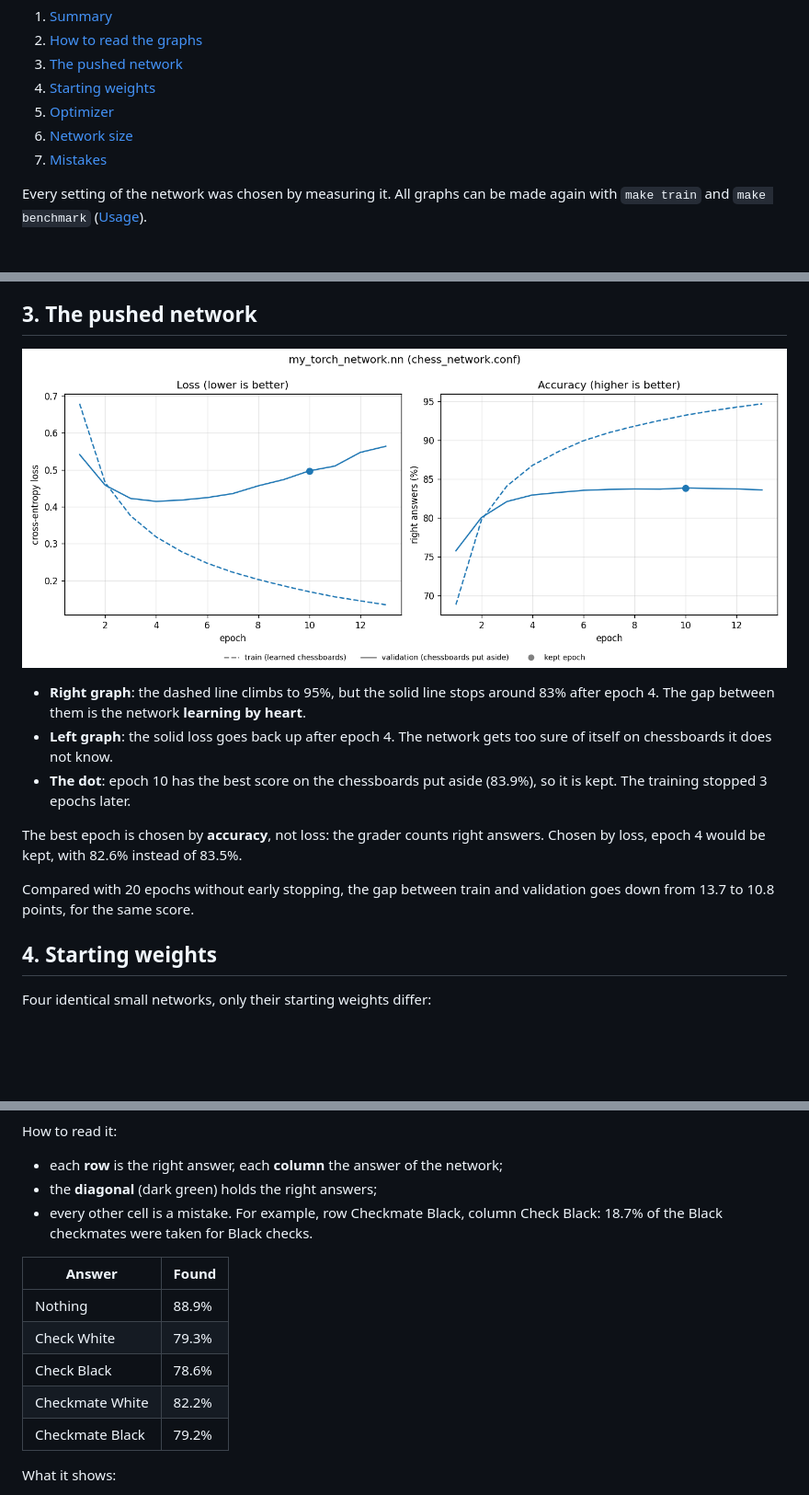
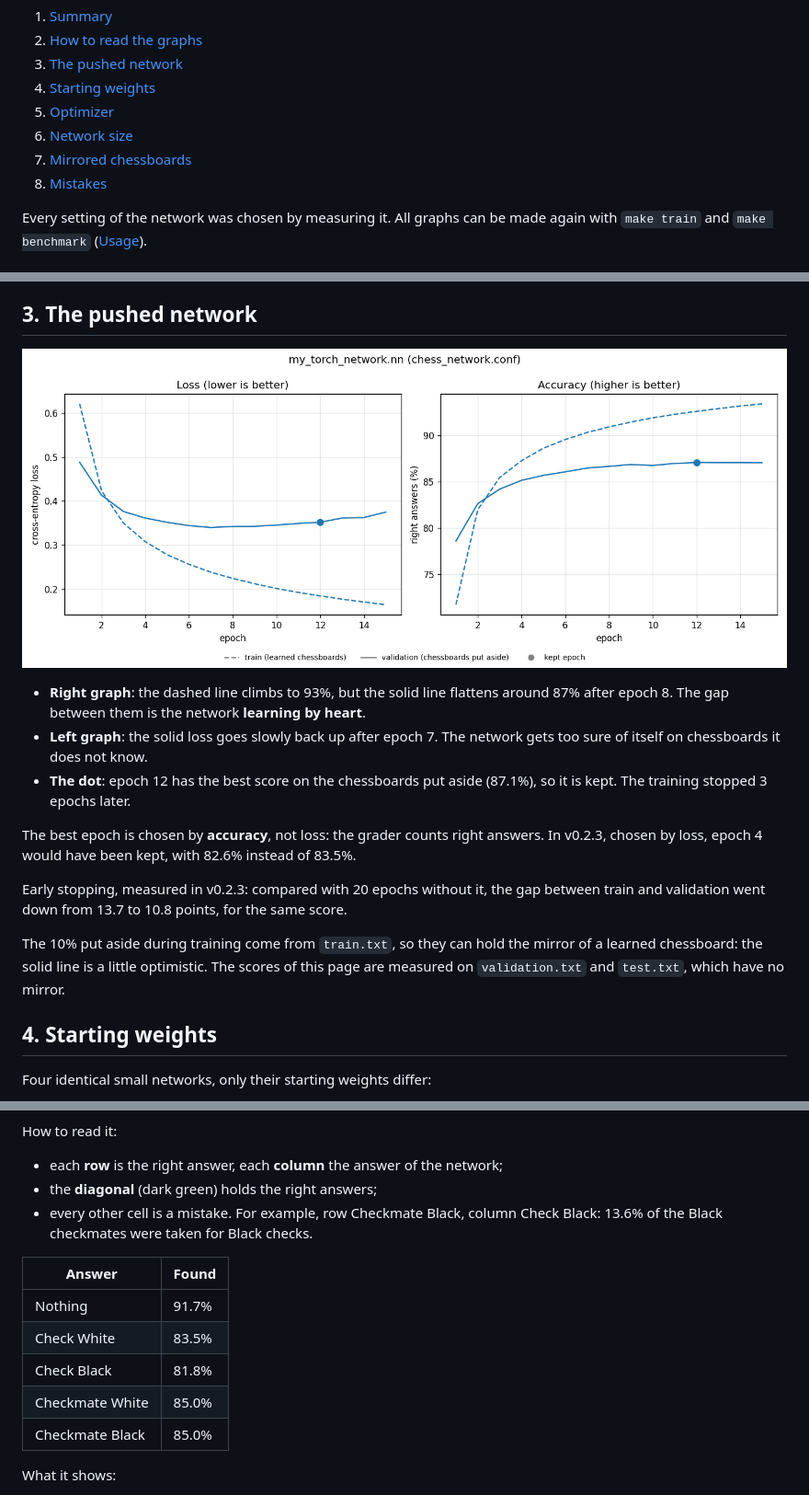
Before and after one commit to Thomas-Peze28/my_torch, a Markdown page: docs/results.md, 3 parts joined by grey strips. Shown at 92% size. Drawn GitHub-style; pictures changed too: benchmarks/pushed_network.png; blank space fills up the shorter version.

```diff
--- a/docs/results.md
+++ b/docs/results.md
@@ -8,7 +8,8 @@
 4. [Starting weights](#4-starting-weights)
 5. [Optimizer](#5-optimizer)
 6. [Network size](#6-network-size)
-7. [Mistakes](#7-mistakes)
+7. [Mirrored chessboards](#7-mirrored-chessboards)
+8. [Mistakes](#8-mistakes)
 
 Every setting of the network was chosen by measuring it. All graphs can be made again with `make train` and `make benchmark` ([Usage](usage.md#8-make-the-pushed-network-again)).
 
@@ -56,13 +58,15 @@ On comparison graphs, **one colour is one network**. The networks are the same e
 
 ![Learning curves of my_torch_network.nn](../benchmarks/pushed_network.png)
 
-- **Right graph**: the dashed line climbs to 95%, but the solid line stops around 83% after epoch 4. The gap between them is the network **learning by heart**.
-- **Left graph**: the solid loss goes back up after epoch 4. The network gets too sure of itself on chessboards it does not know.
-- **The dot**: epoch 10 has the best score on the chessboards put aside (83.9%), so it is kept. The training stopped 3 epochs later.
+- **Right graph**: the dashed line climbs to 93%, but the solid line flattens around 87% after epoch 8. The gap between them is the network **learning by heart**.
+- **Left graph**: the solid loss goes slowly back up after epoch 7. The network gets too sure of itself on chessboards it does not know.
+- **The dot**: epoch 12 has the best score on the chessboards put aside (87.1%), so it is kept. The training stopped 3 epochs later.
 
-The best epoch is chosen by **accuracy**, not loss: the grader counts right answers. Chosen by loss, epoch 4 would be kept, with 82.6% instead of 83.5%.
+The best epoch is chosen by **accuracy**, not loss: the grader counts right answers. In v0.2.3, chosen by loss, epoch 4 would have been kept, with 82.6% instead of 83.5%.
 
-Compared with 20 epochs without early stopping, the gap between train and validation goes down from 13.7 to 10.8 points, for the same score.
+Early stopping, measured in v0.2.3: compared with 20 epochs without it, the gap between train and validation went down from 13.7 to 10.8 points, for the same score.
+
+The 10% put aside during training come from `train.txt`, so they can hold the mirror of a learned chessboard: the solid line is a little optimistic. The scores of this page are measured on `validation.txt` and `test.txt`, which have no mirror.
 
 ## 4. Starting weights
 
@@ -113,15 +137,15 @@ How to read it:
 
 - each **row** is the right answer, each **column** the answer of the network;
 - the **diagonal** (dark green) holds the right answers;
-- every other cell is a mistake. For example, row Checkmate Black, column Check Black: 18.7% of the Black checkmates were taken for Black checks.
+- every other cell is a mistake. For example, row Checkmate Black, column Check Black: 13.6% of the Black checkmates were taken for Black checks.
 
 | Answer | Found |
 |---|---|
-| Nothing | 88.9% |
-| Check White | 79.3% |
-| Check Black | 78.6% |
-| Checkmate White | 82.2% |
-| Checkmate Black | 79.2% |
+| Nothing | 91.7% |
+| Check White | 83.5% |
+| Check Black | 81.8% |
+| Checkmate White | 85.0% |
+| Checkmate Black | 85.0% |
 
 What it shows:
 
```
Also changed, not shown: other parts of docs/results.md (+23 -2 lines), README.md (+2 -1 lines), docs/usage.md (+5 -5 lines), benchmarks/augmentation.png (added), benchmarks/pushed_network_confusion.png, 5 other files.
